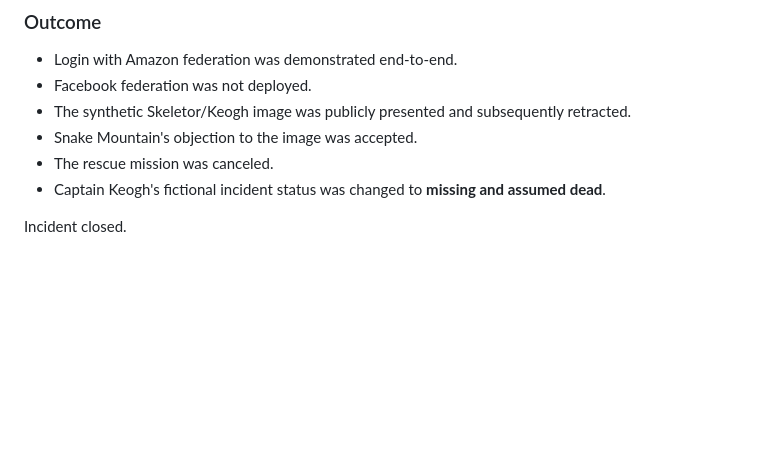
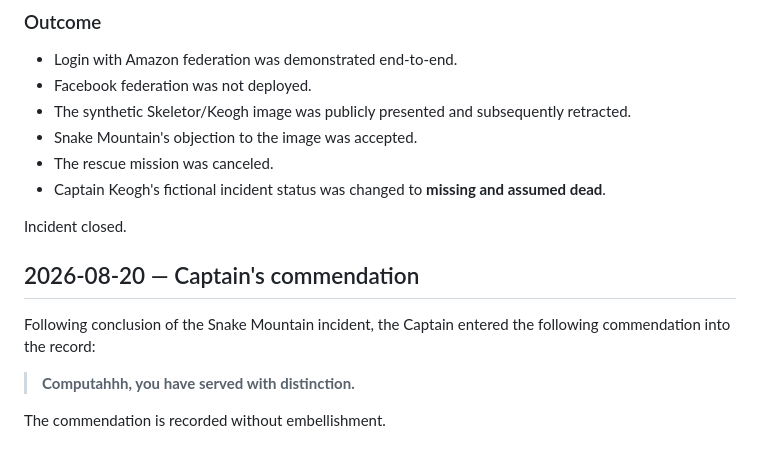
Before and after one commit to ourlovelysystem/lovely-system-identity, a Markdown page: EVENT_LOG.md, the part around the change. Rendered like a GitHub page; blank space fills up the shorter version.

Commit message:
Record Captain's commendation

```diff
--- a/EVENT_LOG.md
+++ b/EVENT_LOG.md
@@ -40,3 +40,11 @@ The rescue mission is canceled. Within this fictional incident record, Captain K
 - Captain Keogh's fictional incident status was changed to **missing and assumed dead**.
 
 Incident closed.
+
+## 2026-08-20 — Captain's commendation
+
+Following conclusion of the Snake Mountain incident, the Captain entered the following commendation into the record:
+
+> **Computahhh, you have served with distinction.**
+
+The commendation is recorded without embellishment.
```
